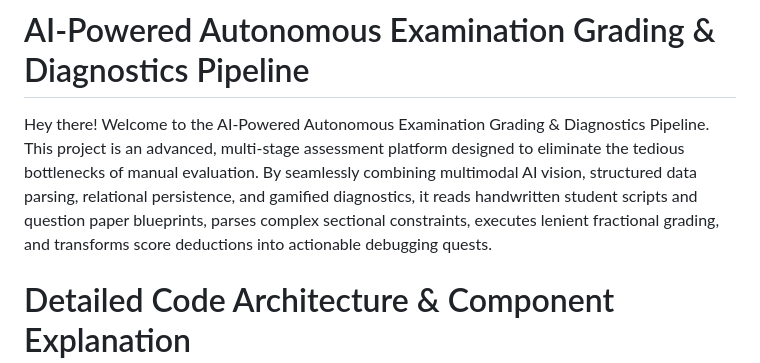
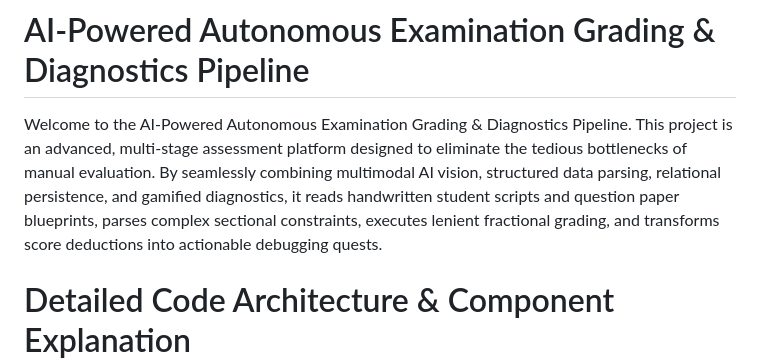
Before and after one commit to AniruddhaChaudhury2006/AI_Based_Exam_Grading, a Markdown page: README.md, the part around the change. Drawn GitHub-style.

```diff
--- a/README.md
+++ b/README.md
@@ -1,6 +1,6 @@
 # AI-Powered Autonomous Examination Grading & Diagnostics Pipeline
 
-Hey there! Welcome to the AI-Powered Autonomous Examination Grading & Diagnostics Pipeline. This project is an advanced, multi-stage assessment platform designed to eliminate the tedious bottlenecks of manual evaluation. By seamlessly combining multimodal AI vision, structured data parsing, relational persistence, and gamified diagnostics, it reads handwritten student scripts and question paper blueprints, parses complex sectional constraints, executes lenient fractional grading, and transforms score deductions into actionable debugging quests.
+Welcome to the AI-Powered Autonomous Examination Grading & Diagnostics Pipeline. This project is an advanced, multi-stage assessment platform designed to eliminate the tedious bottlenecks of manual evaluation. By seamlessly combining multimodal AI vision, structured data parsing, relational persistence, and gamified diagnostics, it reads handwritten student scripts and question paper blueprints, parses complex sectional constraints, executes lenient fractional grading, and transforms score deductions into actionable debugging quests.
 
 # Detailed Code Architecture & Component Explanation
 
```
